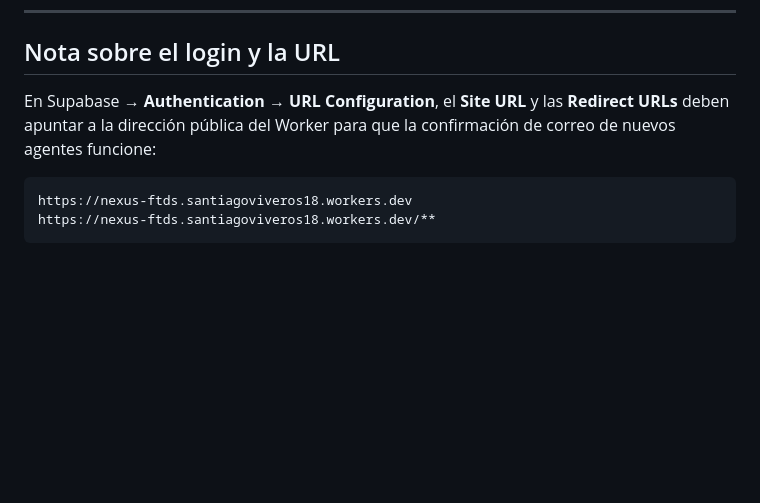
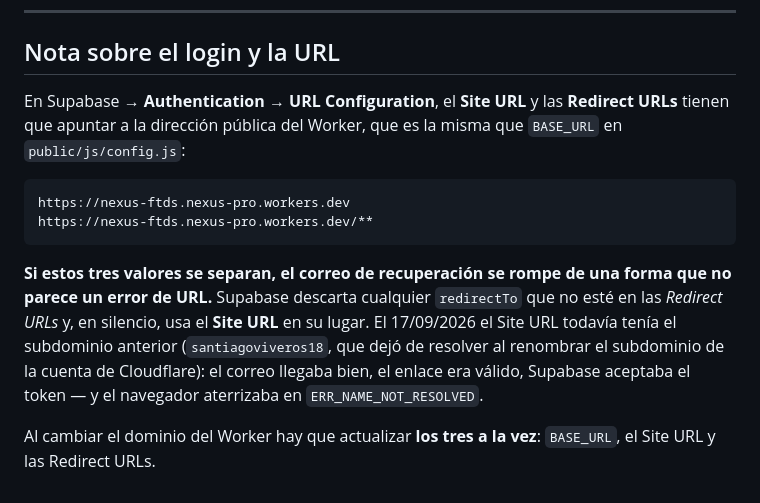
Before and after one commit to iamsanviv/nexus-ftds, a Markdown page: README.md, the part around the change. GitHub-like rendering; blank space fills up the shorter version.

````diff
--- a/README.md
+++ b/README.md
@@ -114,10 +114,21 @@ npx wrangler deploy
 ## Nota sobre el login y la URL
 
 En Supabase → **Authentication → URL Configuration**, el **Site URL** y las
-**Redirect URLs** deben apuntar a la dirección pública del Worker para que la
-confirmación de correo de nuevos agentes funcione:
+**Redirect URLs** tienen que apuntar a la dirección pública del Worker, que es
+la misma que `BASE_URL` en `public/js/config.js`:
 
 ```
-https://nexus-ftds.santiagoviveros18.workers.dev
-https://nexus-ftds.santiagoviveros18.workers.dev/**
+https://nexus-ftds.nexus-pro.workers.dev
+https://nexus-ftds.nexus-pro.workers.dev/**
 ```
+
+**Si estos tres valores se separan, el correo de recuperación se rompe de una
+forma que no parece un error de URL.** Supabase descarta cualquier `redirectTo`
+que no esté en las *Redirect URLs* y, en silencio, usa el **Site URL** en su
+lugar. El 17/09/2026 el Site URL todavía tenía el subdominio anterior
+(`santiagoviveros18`, que dejó de resolver al renombrar el subdominio de la
+cuenta de Cloudflare): el correo llegaba bien, el enlace era válido, Supabase
+aceptaba el token — y el navegador aterrizaba en `ERR_NAME_NOT_RESOLVED`.
+
+Al cambiar el dominio del Worker hay que actualizar **los tres a la vez**:
+`BASE_URL`, el Site URL y las Redirect URLs.
````
Also changed, not shown: brain/04-features/authentication-approval.md (+10 -2 lines).
